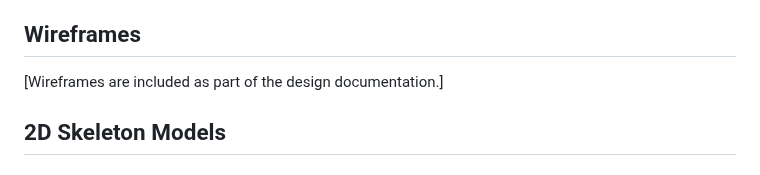
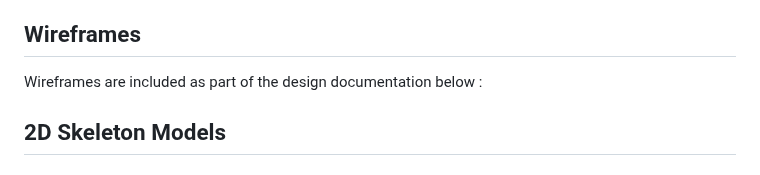
Before and after one commit to Mark-Assessment/p-purohit-my-portfolio-m1-2, a Markdown page: README.md, the part around the change. GitHub-like rendering.

```diff
--- a/README.md
+++ b/README.md
@@ -91,7 +91,7 @@ The Roboto font is the main font used throughout the whole website with Sans Ser
 Imagery is important. The large MS AI-created, background hero image is designed to be striking and catch the user's attention. It also has a modern, energetic aesthetic.
 
 ## Wireframes
-[Wireframes are included as part of the design documentation.]
+Wireframes are included as part of the design documentation below :
 
 ## 2D Skeleton Models
 
```
